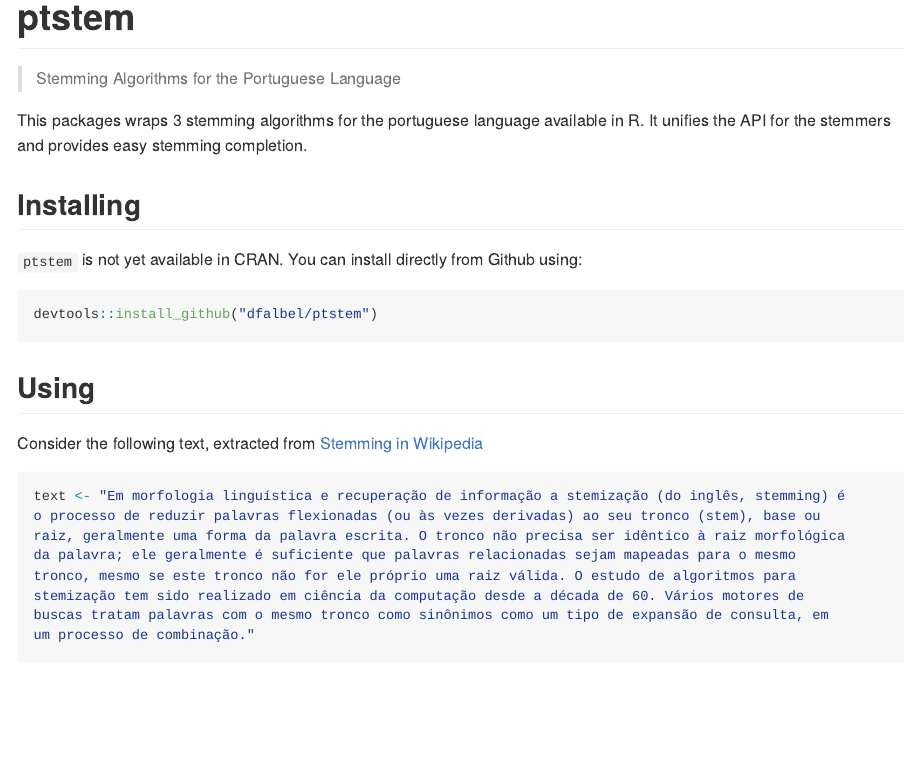
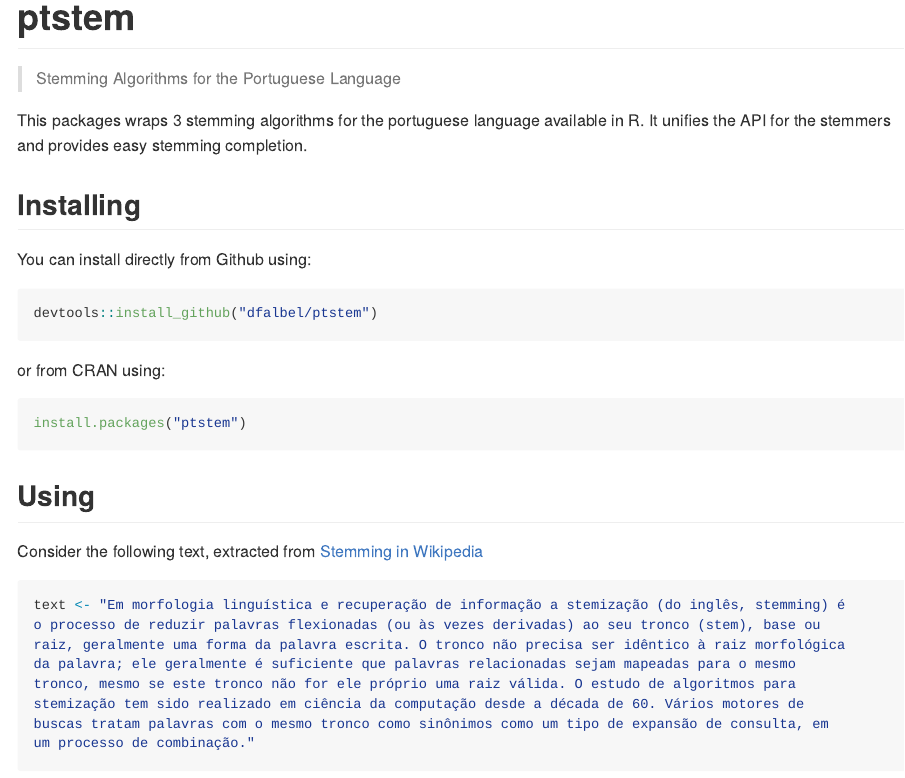
Before and after one commit to dfalbel/ptstem, an R Markdown document (README.Rmd): the page in a window 1100 px wide, from its top. The pictures show the output file README.md that the author committed with the source, drawn offline in the style of GitHub; long lines of code are wrapped; badge pictures from the web are left out.

Commit message:
update readme now that the package is on CRAN

````diff
--- a/README.Rmd
+++ b/README.Rmd
@@ -27,11 +27,18 @@ unifies the API for the stemmers and provides easy stemming completion.
 
 ## Installing
 
-`ptstem` is not yet available in CRAN. You can install directly from Github using:
+You can install directly from Github using:
 
 ```{r, eval = F}
 devtools::install_github("dfalbel/ptstem")
 ```
+
+or from CRAN using:
+
+```{r, eval=FALSE}
+install.packages("ptstem")
+```
+
 
 ## Using
 
````
Also changed, not shown: README.md.
